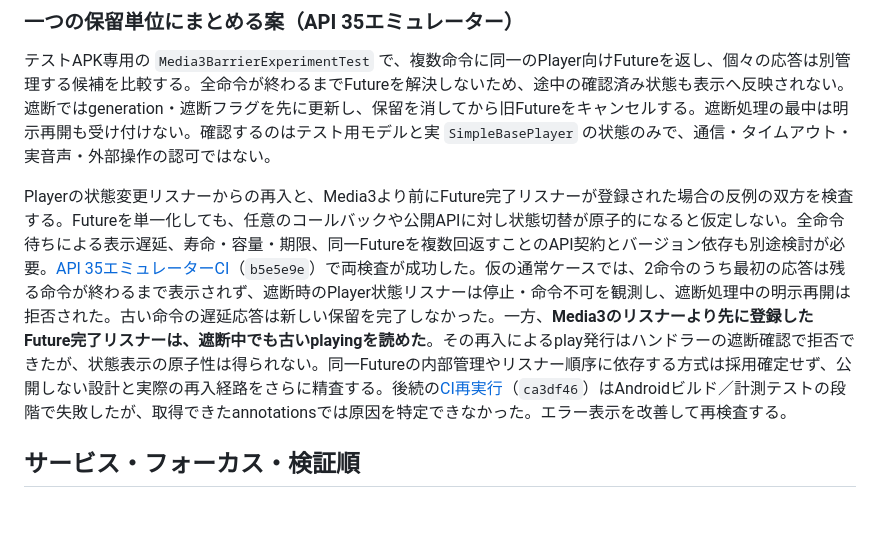
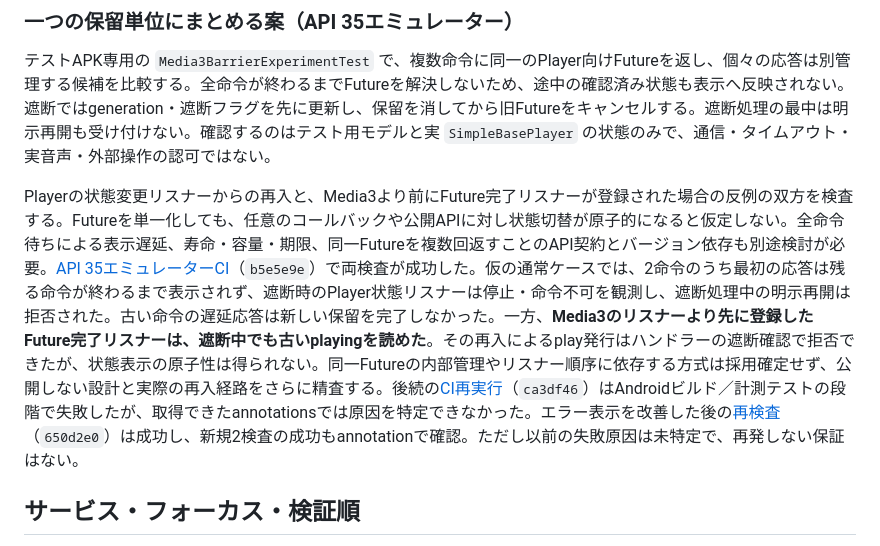
Before and after one commit to TonbokiriRaikiriMuramasa-Taikoubou/trk-apk, a Markdown page: docs/MEDIA3-STAGE-A-DESIGN-2026-10-29.md, the part around the change. Rendered like a GitHub page; blank space fills up the shorter version.

Commit message:
Record emulator retry and unresolved failure
Co-authored-by: arena-agent <297053741+arena-agent@users.noreply.github.com>

```diff
--- a/docs/MEDIA3-STAGE-A-DESIGN-2026-10-29.md
+++ b/docs/MEDIA3-STAGE-A-DESIGN-2026-10-29.md
@@ -54,7 +54,7 @@ Android計測テストだけで Apache-2.0 の `androidx.media3:media3-common:1.
 
 テストAPK専用の `Media3BarrierExperimentTest` で、複数命令に同一のPlayer向けFutureを返し、個々の応答は別管理する候補を比較する。全命令が終わるまでFutureを解決しないため、途中の確認済み状態も表示へ反映されない。遮断ではgeneration・遮断フラグを先に更新し、保留を消してから旧Futureをキャンセルする。遮断処理の最中は明示再開も受け付けない。確認するのはテスト用モデルと実 `SimpleBasePlayer` の状態のみで、通信・タイムアウト・実音声・外部操作の認可ではない。
 
-Playerの状態変更リスナーからの再入と、Media3より前にFuture完了リスナーが登録された場合の反例の双方を検査する。Futureを単一化しても、任意のコールバックや公開APIに対し状態切替が原子的になると仮定しない。全命令待ちによる表示遅延、寿命・容量・期限、同一Futureを複数回返すことのAPI契約とバージョン依存も別途検討が必要。[API 35エミュレーターCI](https://github.com/TonbokiriRaikiriMuramasa-Taikoubou/trk-apk/actions/runs/40817265509)（`b5e5e9e`）で両検査が成功した。仮の通常ケースでは、2命令のうち最初の応答は残る命令が終わるまで表示されず、遮断時のPlayer状態リスナーは停止・命令不可を観測し、遮断処理中の明示再開は拒否された。古い命令の遅延応答は新しい保留を完了しなかった。一方、**Media3のリスナーより先に登録したFuture完了リスナーは、遮断中でも古いplayingを読めた**。その再入によるplay発行はハンドラーの遮断確認で拒否できたが、状態表示の原子性は得られない。同一Futureの内部管理やリスナー順序に依存する方式は採用確定せず、公開しない設計と実際の再入経路をさらに精査する。後続の[CI再実行](https://github.com/TonbokiriRaikiriMuramasa-Taikoubou/trk-apk/actions/runs/40817902173)（`ca3df46`）はAndroidビルド／計測テストの段階で失敗したが、取得できたannotationsでは原因を特定できなかった。エラー表示を改善して再検査する。
+Playerの状態変更リスナーからの再入と、Media3より前にFuture完了リスナーが登録された場合の反例の双方を検査する。Futureを単一化しても、任意のコールバックや公開APIに対し状態切替が原子的になると仮定しない。全命令待ちによる表示遅延、寿命・容量・期限、同一Futureを複数回返すことのAPI契約とバージョン依存も別途検討が必要。[API 35エミュレーターCI](https://github.com/TonbokiriRaikiriMuramasa-Taikoubou/trk-apk/actions/runs/40817265509)（`b5e5e9e`）で両検査が成功した。仮の通常ケースでは、2命令のうち最初の応答は残る命令が終わるまで表示されず、遮断時のPlayer状態リスナーは停止・命令不可を観測し、遮断処理中の明示再開は拒否された。古い命令の遅延応答は新しい保留を完了しなかった。一方、**Media3のリスナーより先に登録したFuture完了リスナーは、遮断中でも古いplayingを読めた**。その再入によるplay発行はハンドラーの遮断確認で拒否できたが、状態表示の原子性は得られない。同一Futureの内部管理やリスナー順序に依存する方式は採用確定せず、公開しない設計と実際の再入経路をさらに精査する。後続の[CI再実行](https://github.com/TonbokiriRaikiriMuramasa-Taikoubou/trk-apk/actions/runs/40817902173)（`ca3df46`）はAndroidビルド／計測テストの段階で失敗したが、取得できたannotationsでは原因を特定できなかった。エラー表示を改善した後の[再検査](https://github.com/TonbokiriRaikiriMuramasa-Taikoubou/trk-apk/actions/runs/40818360528)（`650d2e0`）は成功し、新規2検査の成功もannotationで確認。ただし以前の失敗原因は未特定で、再発しない保証はない。
 
 ## サービス・フォーカス・検証順
 
```
Also changed, not shown: docs/HANDOFF.md (+1 -1 lines), docs/PROGRESS-2026-10-29.md (+1 -1 lines).
